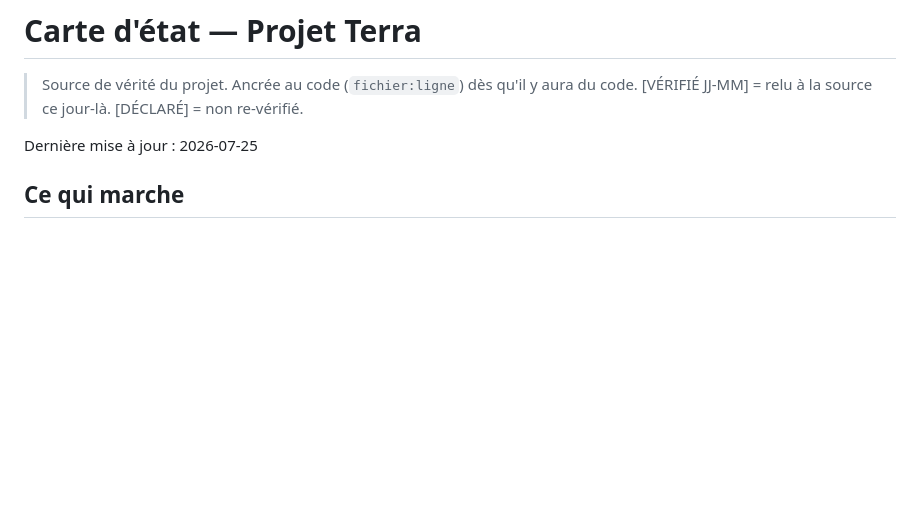
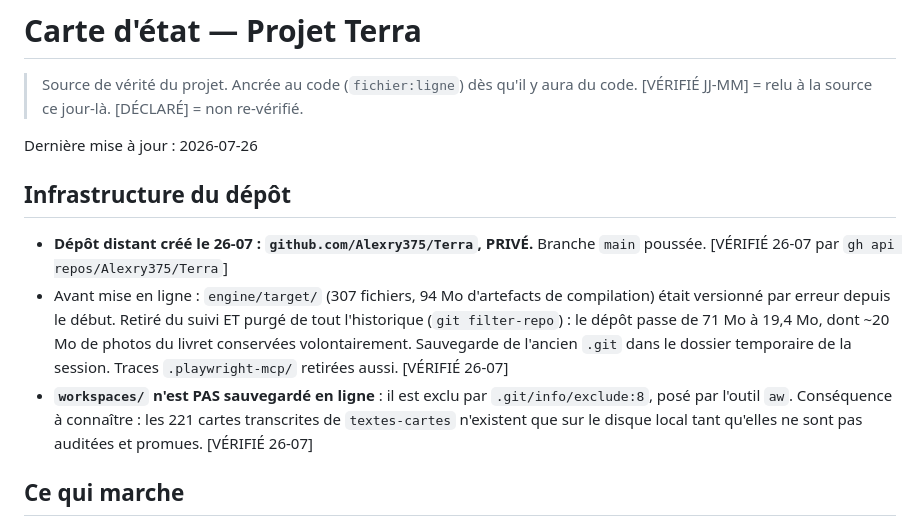
Before and after one commit to Alexry375/Terra, a Markdown page: docs/CTO_STATE.md, the part around the change. Rendered like a GitHub page; blank space fills up the shorter version.

Commit message:
Carte d'etat : depot distant prive cree et historique purge des artefacts de compilation
Co-Authored-By: Claude Opus 5 (1M context) <noreply@anthropic.com>

```diff
--- a/docs/CTO_STATE.md
+++ b/docs/CTO_STATE.md
@@ -3,7 +3,22 @@
 > Source de vérité du projet. Ancrée au code (`fichier:ligne`) dès qu'il y aura du
 > code. [VÉRIFIÉ JJ-MM] = relu à la source ce jour-là. [DÉCLARÉ] = non re-vérifié.
 
-Dernière mise à jour : 2026-07-25
+Dernière mise à jour : 2026-07-26
+
+## Infrastructure du dépôt
+
+- **Dépôt distant créé le 26-07 : `github.com/Alexry375/Terra`, PRIVÉ.**
+  Branche `main` poussée. [VÉRIFIÉ 26-07 par `gh api repos/Alexry375/Terra`]
+- Avant mise en ligne : `engine/target/` (307 fichiers, 94 Mo d'artefacts de
+  compilation) était versionné par erreur depuis le début. Retiré du suivi ET
+  purgé de tout l'historique (`git filter-repo`) : le dépôt passe de 71 Mo à
+  19,4 Mo, dont ~20 Mo de photos du livret conservées volontairement.
+  Sauvegarde de l'ancien `.git` dans le dossier temporaire de la session.
+  Traces `.playwright-mcp/` retirées aussi. [VÉRIFIÉ 26-07]
+- **`workspaces/` n'est PAS sauvegardé en ligne** : il est exclu par
+  `.git/info/exclude:8`, posé par l'outil `aw`. Conséquence à connaître : les
+  221 cartes transcrites de `textes-cartes` n'existent que sur le disque local
+  tant qu'elles ne sont pas auditées et promues. [VÉRIFIÉ 26-07]
 
 ## Ce qui marche
 
```
